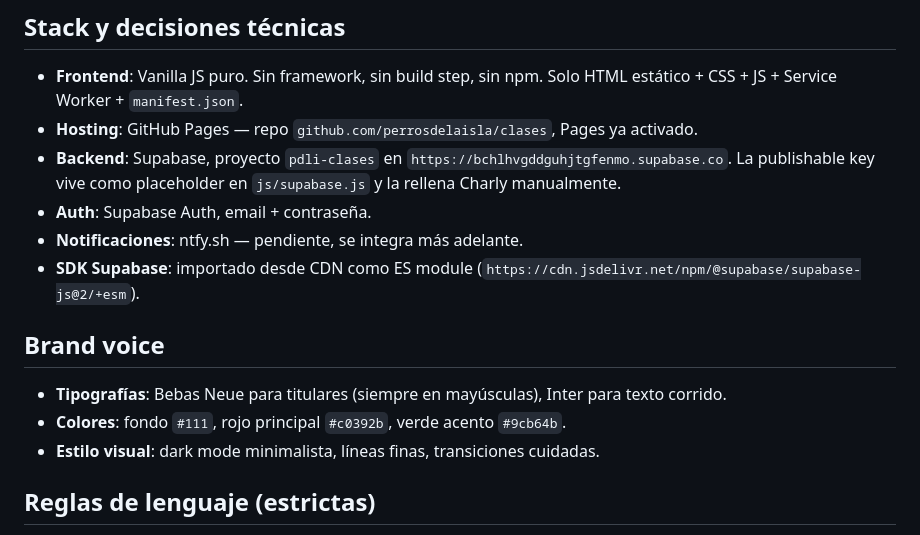
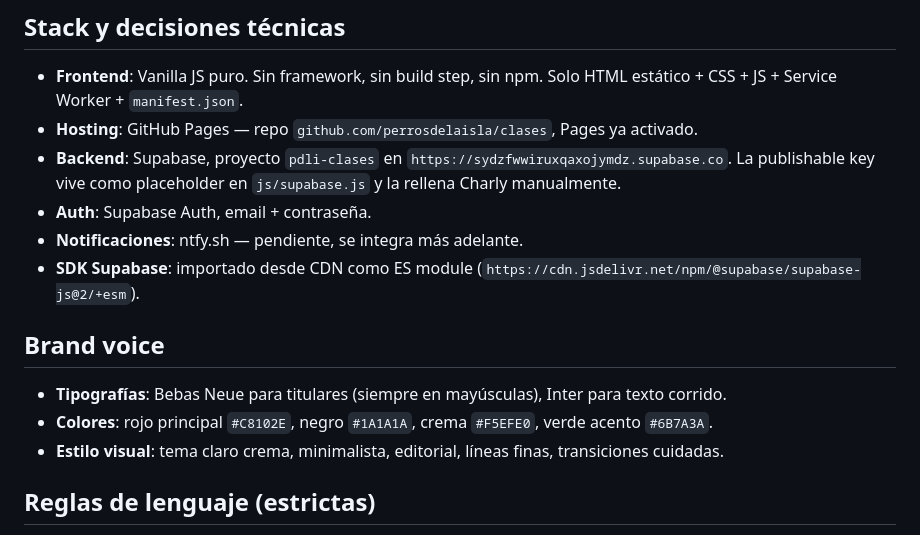
Before and after one commit to perrosdelaisla/clases, a Markdown page: CLAUDE.md, the part around the change. Drawn GitHub-style.

Commit message:
clases: corrige CLAUDE.md (project Supabase real y paleta)

```diff
--- a/CLAUDE.md
+++ b/CLAUDE.md
@@ -10,7 +10,7 @@ Slogan oficial: **"Tu perro merece ser feliz hoy"** (no inventar variantes).
 
 - **Frontend**: Vanilla JS puro. Sin framework, sin build step, sin npm. Solo HTML estático + CSS + JS + Service Worker + `manifest.json`.
 - **Hosting**: GitHub Pages — repo `github.com/perrosdelaisla/clases`, Pages ya activado.
-- **Backend**: Supabase, proyecto `pdli-clases` en `https://bchlhvgddguhjtgfenmo.supabase.co`. La publishable key vive como placeholder en `js/supabase.js` y la rellena Charly manualmente.
+- **Backend**: Supabase, proyecto `pdli-clases` en `https://sydzfwwiruxqaxojymdz.supabase.co`. La publishable key vive como placeholder en `js/supabase.js` y la rellena Charly manualmente.
 - **Auth**: Supabase Auth, email + contraseña.
 - **Notificaciones**: ntfy.sh — pendiente, se integra más adelante.
 - **SDK Supabase**: importado desde CDN como ES module (`https://cdn.jsdelivr.net/npm/@supabase/supabase-js@2/+esm`).
@@ -18,8 +18,8 @@ Slogan oficial: **"Tu perro merece ser feliz hoy"** (no inventar variantes).
 ## Brand voice
 
 - **Tipografías**: Bebas Neue para titulares (siempre en mayúsculas), Inter para texto corrido.
-- **Colores**: fondo `#111`, rojo principal `#c0392b`, verde acento `#9cb64b`.
-- **Estilo visual**: dark mode minimalista, líneas finas, transiciones cuidadas.
+- **Colores**: rojo principal `#C8102E`, negro `#1A1A1A`, crema `#F5EFE0`, verde acento `#6B7A3A`.
+- **Estilo visual**: tema claro crema, minimalista, editorial, líneas finas, transiciones cuidadas.
 
 ## Reglas de lenguaje (estrictas)
 
```
